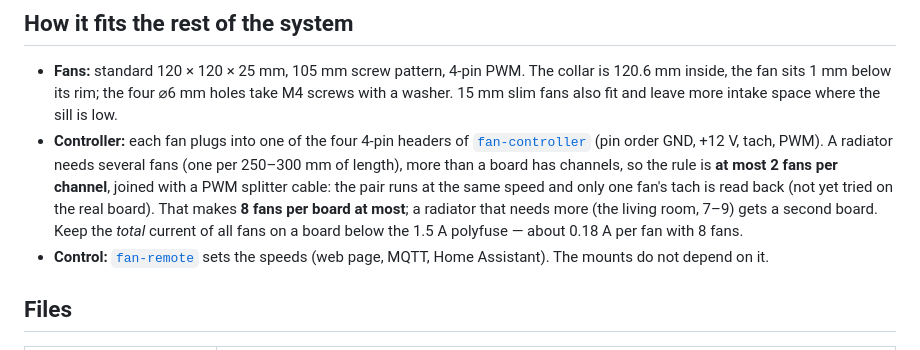
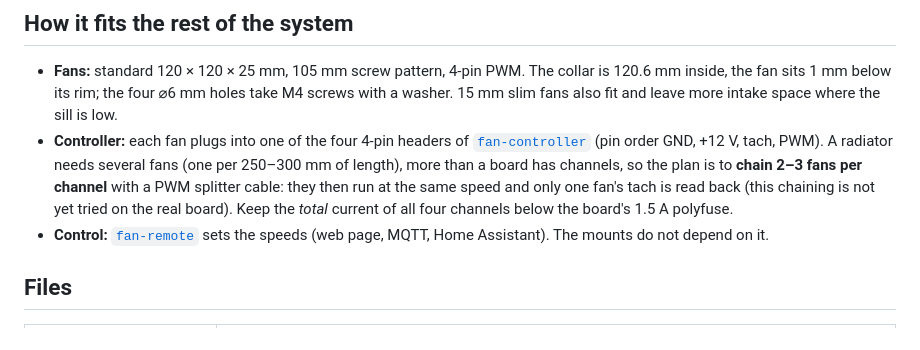
Before and after one commit to joba-1/joba-fans, a Markdown page: fan-mount/README.md, the part around the change. Rendered like a GitHub page.

Commit message:
Revert "Docs: at most 2 fans per channel (8 per board)"
This reverts commit b3352fb18ca3e8d0a5d24a4d4cc4693a42660c89.

```diff
--- a/fan-mount/README.md
+++ b/fan-mount/README.md
@@ -45,11 +45,10 @@ The mounts are 226.6 mm wide (230 mm bed) and 28 mm tall; print flat, no support
   15 mm slim fans also fit and leave more intake space where the sill is low.
 * **Controller:** each fan plugs into one of the four 4-pin headers of
   [`fan-controller`](../fan-controller/) (pin order GND, +12 V, tach, PWM). A radiator needs several
-  fans (one per 250–300 mm of length), more than a board has channels, so the rule is **at most 2 fans per channel**, joined with a PWM
-  splitter cable: the pair runs at the same speed and only one fan's tach is read back (not yet tried
-  on the real board). That makes **8 fans per board at most**; a radiator that needs more (the living
-  room, 7–9) gets a second board. Keep the *total* current of all fans on a board below the 1.5 A
-  polyfuse — about 0.18 A per fan with 8 fans.
+  fans (one per 250–300 mm of length), more than a board has channels, so the plan is to **chain
+  2–3 fans per channel** with a PWM splitter cable: they then run at the same speed and only one
+  fan's tach is read back (this chaining is not yet tried on the real board). Keep the
+  *total* current of all four channels below the board's 1.5 A polyfuse.
 * **Control:** [`fan-remote`](../fan-remote/) sets the speeds (web page, MQTT, Home Assistant). The
   mounts do not depend on it.
 
```
Also changed, not shown: README.md (+2 -2 lines), fan-controller/README.md (+1 -1 lines).
